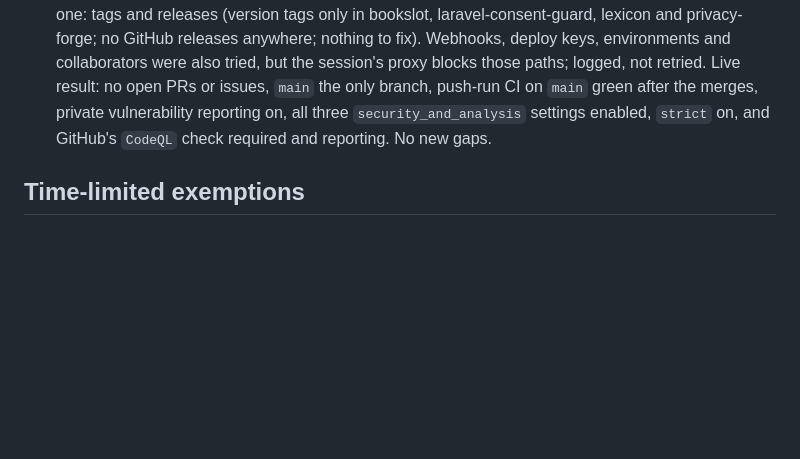
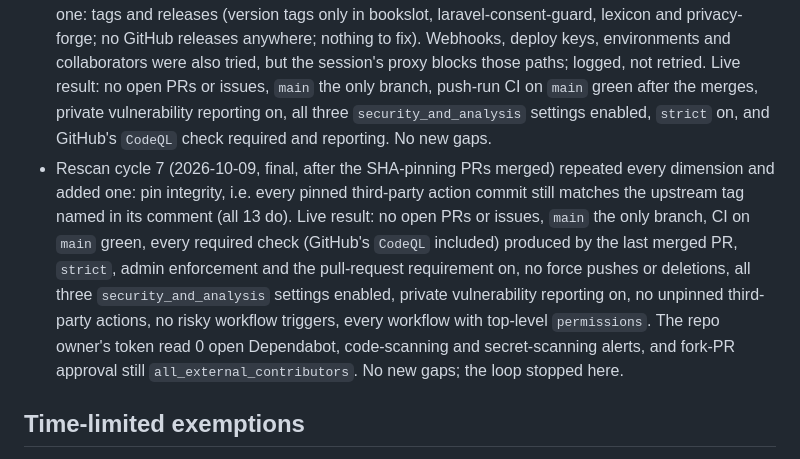
Before and after one commit to arb-rajab/bookslot, a Markdown page: docs/dependabot-status.md, the part around the change. GitHub-like rendering; blank space fills up the shorter version.

Commit message:
docs: record rescan cycle 7 (final, no new gaps) (#75)
Claude-Session: https://claude.ai/code/session_01CK7cKG59wtz9pYYgG3AnJ2

Co-authored-by: Claude <noreply@anthropic.com>

```diff
--- a/docs/dependabot-status.md
+++ b/docs/dependabot-status.md
@@ -18,6 +18,7 @@ _Last updated: 2026-10-09. Maintained during the Dependabot clean-up pass; updat
 - Rescan cycle 4 (2026-10-09, after the cycle-3 docs PRs merged) repeated every dimension and added two: open issues (none) and the push-run CI on `main` after those merges (green). Still no open PRs, all `security_and_analysis` settings above still enabled, private vulnerability reporting still on, `strict` on, `main` the only branch, and no required context missing from the merged PR's check runs. No new gaps.
 - Rescan cycle 5 (2026-10-09) repeated every dimension and added three: the rest of `main`'s protection rule (admin enforcement, force pushes, deletions, pull-request requirement), workflow triggers and expression injection (no `pull_request_target`, `workflow_run` or `issue_comment` triggers, no untrusted event text in `run:` steps), and how third-party actions are pinned. Live result: no open PRs or issues, `main` the only branch, CI on `main` green, every required context produced by the last merged PR. The repo owner's token read 0 open Dependabot, code-scanning and secret-scanning alerts, and fork-PR approval still `all_external_contributors`. Gap found (fixed, see Notes): GitHub's PR-level `CodeQL` check was not required. Third-party actions are pinned by tag, not commit SHA (see Notes).
 - Rescan cycle 6 (2026-10-09, after the cycle-5 PRs merged) repeated every dimension and added one: tags and releases (version tags only in bookslot, laravel-consent-guard, lexicon and privacy-forge; no GitHub releases anywhere; nothing to fix). Webhooks, deploy keys, environments and collaborators were also tried, but the session's proxy blocks those paths; logged, not retried. Live result: no open PRs or issues, `main` the only branch, push-run CI on `main` green after the merges, private vulnerability reporting on, all three `security_and_analysis` settings enabled, `strict` on, and GitHub's `CodeQL` check required and reporting. No new gaps.
+- Rescan cycle 7 (2026-10-09, final, after the SHA-pinning PRs merged) repeated every dimension and added one: pin integrity, i.e. every pinned third-party action commit still matches the upstream tag named in its comment (all 13 do). Live result: no open PRs or issues, `main` the only branch, CI on `main` green, every required check (GitHub's `CodeQL` included) produced by the last merged PR, `strict`, admin enforcement and the pull-request requirement on, no force pushes or deletions, all three `security_and_analysis` settings enabled, private vulnerability reporting on, no unpinned third-party actions, no risky workflow triggers, every workflow with top-level `permissions`. The repo owner's token read 0 open Dependabot, code-scanning and secret-scanning alerts, and fork-PR approval still `all_external_contributors`. No new gaps; the loop stopped here.
 
 ## Time-limited exemptions
 
```
